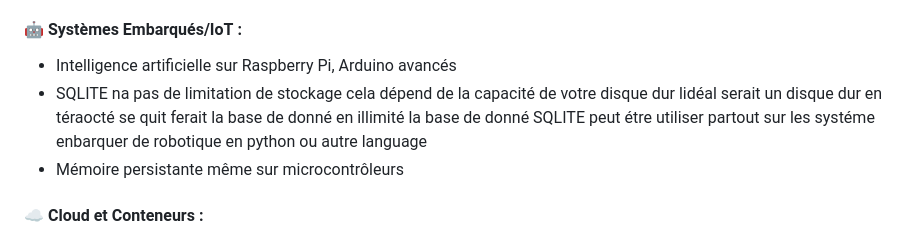
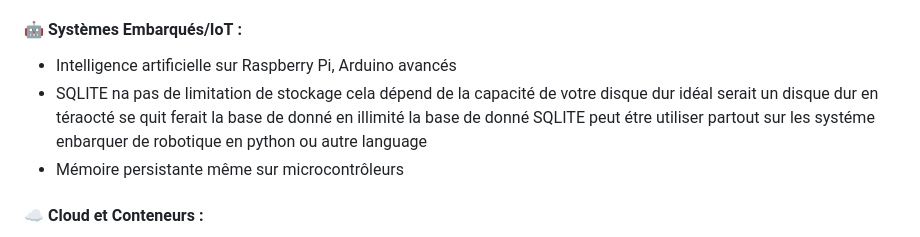
Before and after one commit to future-tech-artifficial-intelligence/AGI-concept-api-google-gemini-2.0-flash-french-version, a Markdown page: README.md, the part around the change. GitHub-like rendering.

```diff
--- a/README.md
+++ b/README.md
@@ -164,7 +164,7 @@ Session 3: Conversation + Historique complet → Personnalité développée
 
 #### 🤖 **Systèmes Embarqués/IoT** :
 - Intelligence artificielle sur Raspberry Pi, Arduino avancés
-- SQLITE na pas de limitation de stockage cela dépend de la capacité de votre disque dur lidéal serait un disque dur en téraocté se quit ferait la base de donné en illimité la base de donné SQLITE peut  étre utiliser partout sur les systéme enbarquer de robotique en python ou autre language
+- SQLITE na pas de limitation de stockage cela dépend de la capacité de votre disque dur idéal serait un disque dur en téraocté se quit ferait la base de donné en illimité la base de donné SQLITE peut  étre utiliser partout sur les systéme enbarquer de robotique en python ou autre language
 - Mémoire persistante même sur microcontrôleurs
 
 #### ☁️ **Cloud et Conteneurs** :
```
